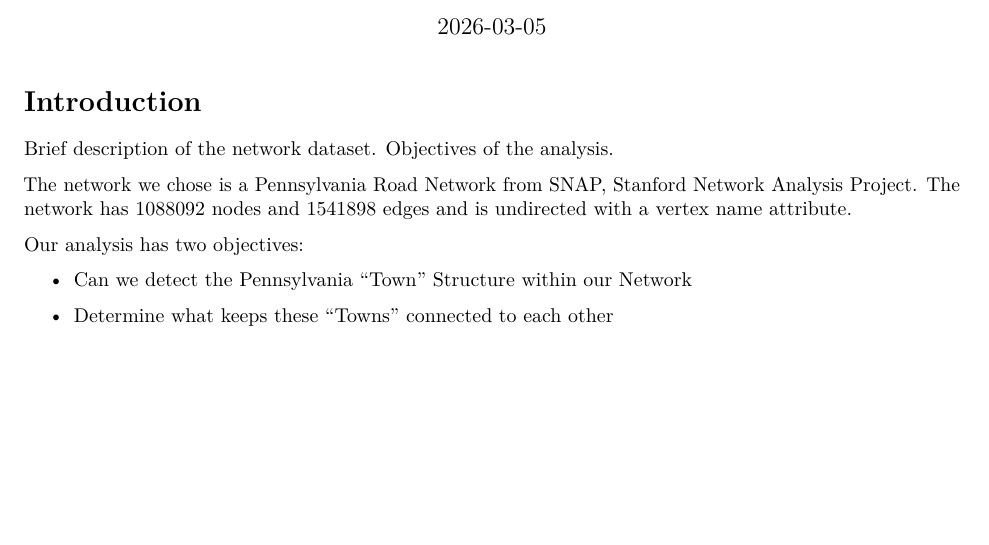
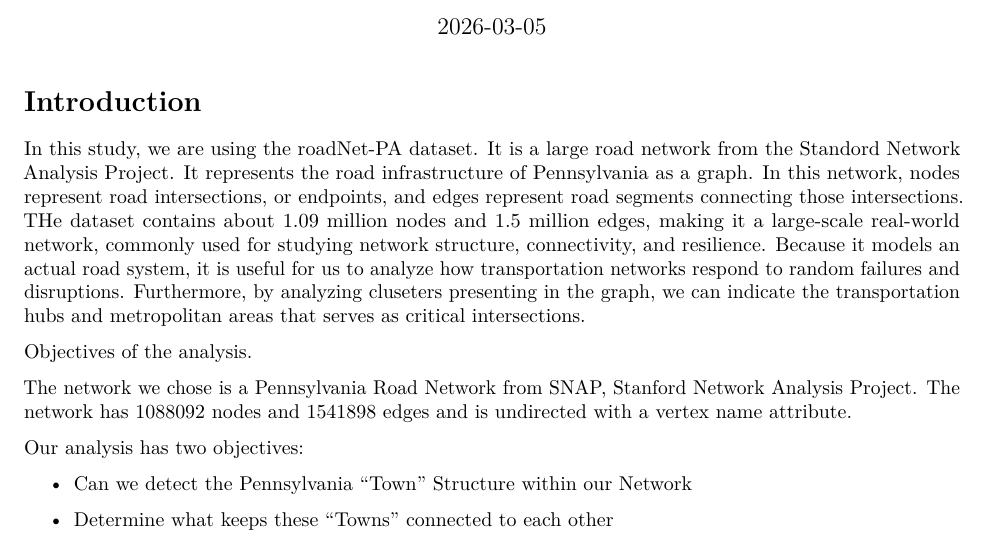
Before and after one commit to jinglin-yang/194final_SNA, an R Markdown document (194CS - Final Project.Rmd): part of page 1 of 5, cut so that both start at the same text, the shorter picture padded with empty space. Rendered offline with R 4.5, knitr and Pandoc, then LaTeX, with nearby package versions; some code elsewhere in the file could not run offline.

Commit message:
Enhance introduction with dataset details
Expanded the introduction to provide detailed information about the roadNet-PA dataset, including its structure and significance for analysis.

```diff
--- a/194CS - Final Project.Rmd
+++ b/194CS - Final Project.Rmd
@@ -15,7 +15,8 @@ library(dplyr)
 
 # Introduction
 
-Brief description of the network dataset.
+In this study, we are using the roadNet-PA dataset. It is a large road network from the Standord Network Analysis Project. It represents the road infrastructure of Pennsylvania as a graph. In this network, nodes represent road intersections, or endpoints, and edges represent road segments connecting those intersections. THe dataset contains about 1.09 million nodes and 1.5 million edges, making it a large-scale real-world network, commonly used for studying network structure, connectivity, and resilience. Because it models an actual road system, it is useful for us to analyze how transportation networks respond to random failures and disruptions. Furthermore, by analyzing cluseters presenting in the graph, we can indicate the transportation hubs and metropolitan areas that serves as critical intersections.
+
 Objectives of the analysis.
 
 The network we chose is a Pennsylvania Road Network from SNAP, Stanford Network Analysis Project. The network has 1088092 nodes and 1541898 edges and is undirected with a vertex name attribute.
```
